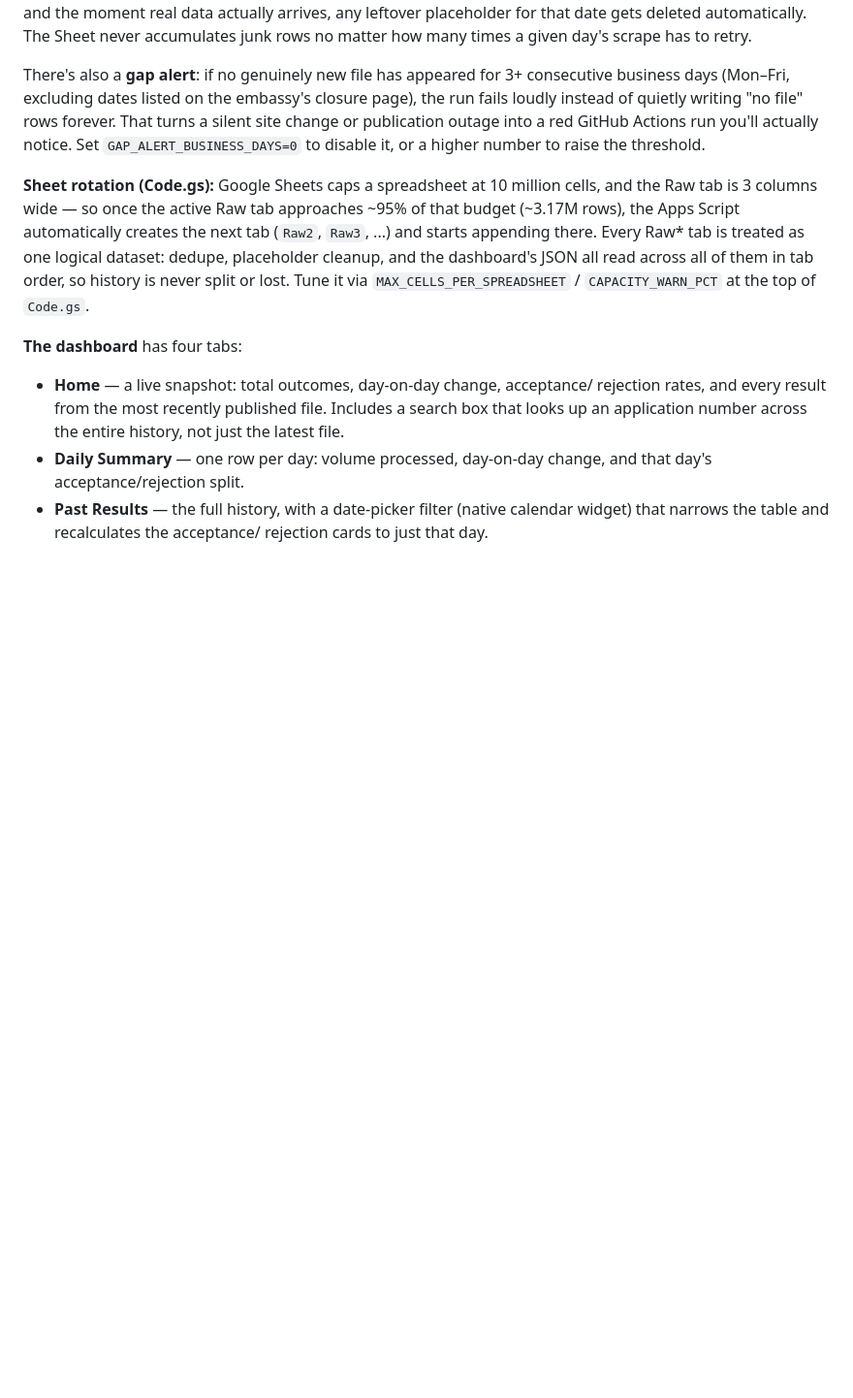
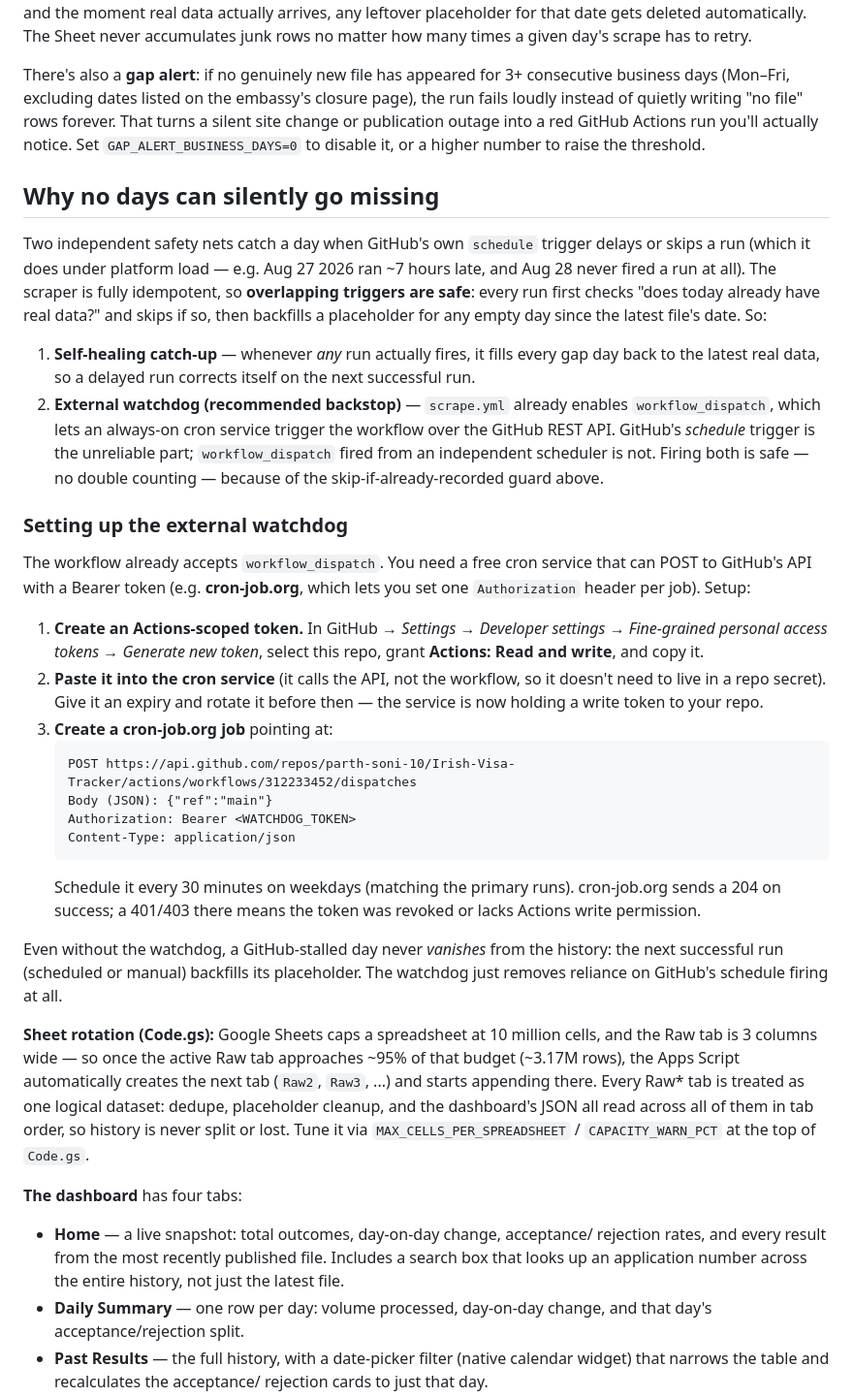
Before and after one commit to parth-soni-10/Irish-Visa-Tracker, a Markdown page: README.md, the part around the change. Shown at 97% size. GitHub-like rendering; blank space fills up the shorter version.

Commit message:
Document external-cron watchdog to backstop unreliable GitHub scheduled runs
GitHub's schedule trigger ran ~7h late on Aug 27 and did not fire at all
on Aug 28 (verified via the Actions API); it is a known platform limitation,
not a bug in the workflow or scraper. Document a free external cron service
that POSTs workflow_dispatch over the REST API as a dependable backstop, and
explain why firing it alongside the schedule is safe (the scraper skips days
that already have real data and backfills gaps).

Co-Authored-By: Codebuff <noreply@codebuff.com>

````diff
--- a/README.md
+++ b/README.md
@@ -73,6 +73,53 @@ forever. That turns a silent site change or publication outage into a red
 GitHub Actions run you'll actually notice. Set `GAP_ALERT_BUSINESS_DAYS=0` to
 disable it, or a higher number to raise the threshold.
 
+## Why no days can silently go missing
+
+Two independent safety nets catch a day when GitHub's own `schedule` trigger
+delays or skips a run (which it does under platform load — e.g. Aug 27 2026
+ran ~7 hours late, and Aug 28 never fired a run at all). The scraper is fully
+idempotent, so **overlapping triggers are safe**: every run first checks
+"does today already have real data?" and skips if so, then backfills a
+placeholder for any empty day since the latest file's date. So:
+
+1. **Self-healing catch-up** — whenever *any* run actually fires, it fills
+   every gap day back to the latest real data, so a delayed run corrects
+   itself on the next successful run.
+2. **External watchdog (recommended backstop)** — `scrape.yml` already
+   enables `workflow_dispatch`, which lets an always-on cron service trigger
+   the workflow over the GitHub REST API. GitHub's *schedule* trigger is the
+   unreliable part; `workflow_dispatch` fired from an independent scheduler is
+   not. Firing both is safe — no double counting — because of the
+   skip-if-already-recorded guard above.
+
+### Setting up the external watchdog
+
+The workflow already accepts `workflow_dispatch`. You need a free cron service
+that can POST to GitHub's API with a Bearer token (e.g. **cron-job.org**,
+which lets you set one `Authorization` header per job). Setup:
+
+1. **Create an Actions-scoped token.** In GitHub → *Settings → Developer
+   settings → Fine-grained personal access tokens → Generate new token*,
+   select this repo, grant **Actions: Read and write**, and copy it.
+2. **Paste it into the cron service** (it calls the API, not the workflow, so
+   it doesn't need to live in a repo secret). Give it an expiry and rotate it
+   before then — the service is now holding a write token to your repo.
+3. **Create a cron-job.org job** pointing at:
+   ```
+   POST https://api.github.com/repos/parth-soni-10/Irish-Visa-Tracker/actions/workflows/312233452/dispatches
+   Body (JSON): {"ref":"main"}
+   Authorization: Bearer <WATCHDOG_TOKEN>
+   Content-Type: application/json
+   ```
+   Schedule it every 30 minutes on weekdays (matching the primary runs).
+   cron-job.org sends a 204 on success; a 401/403 there means the token was
+   revoked or lacks Actions write permission.
+
+Even without the watchdog, a GitHub-stalled day never *vanishes* from the
+history: the next successful run (scheduled or manual) backfills its
+placeholder. The watchdog just removes reliance on GitHub's schedule firing
+at all.
+
 **Sheet rotation (Code.gs):** Google Sheets caps a spreadsheet at 10 million
 cells, and the Raw tab is 3 columns wide — so once the active Raw tab
 approaches ~95% of that budget (~3.17M rows), the Apps Script automatically
````
